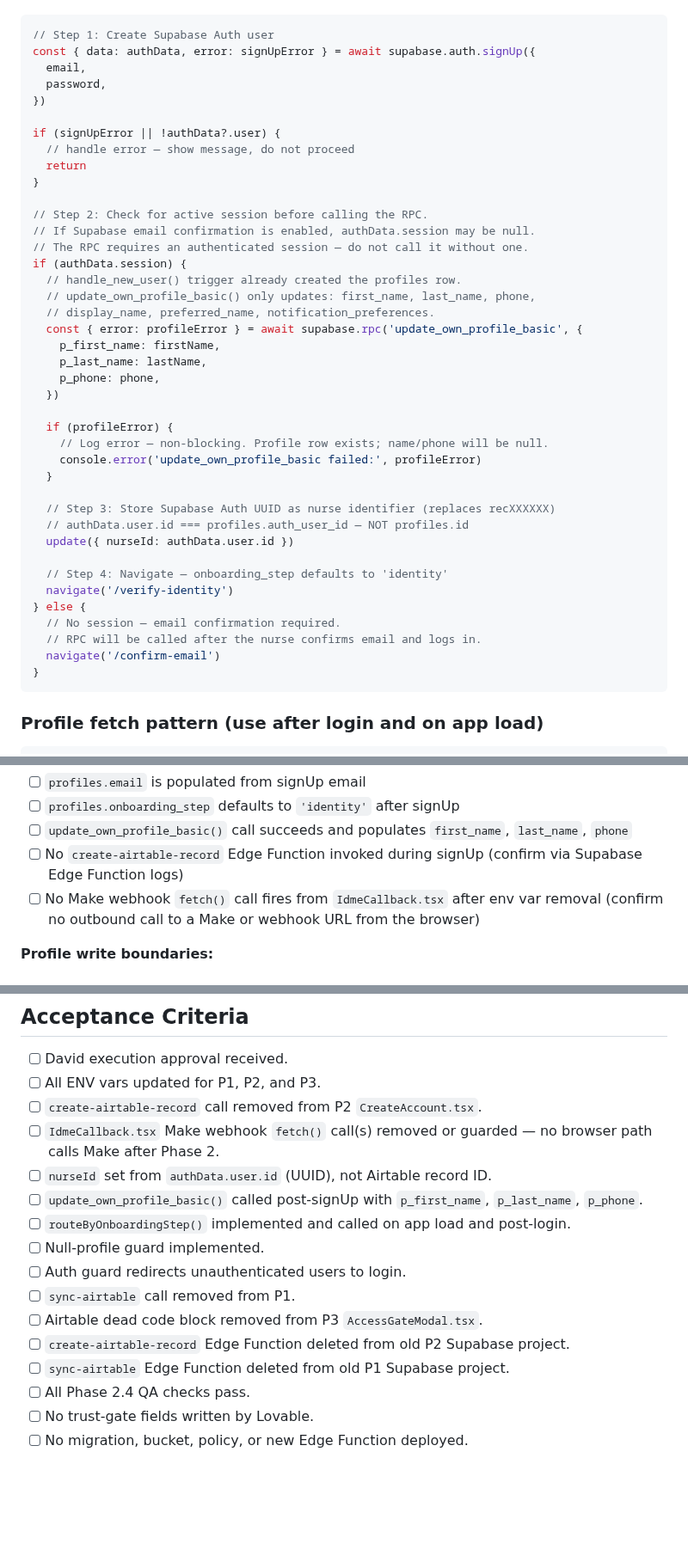
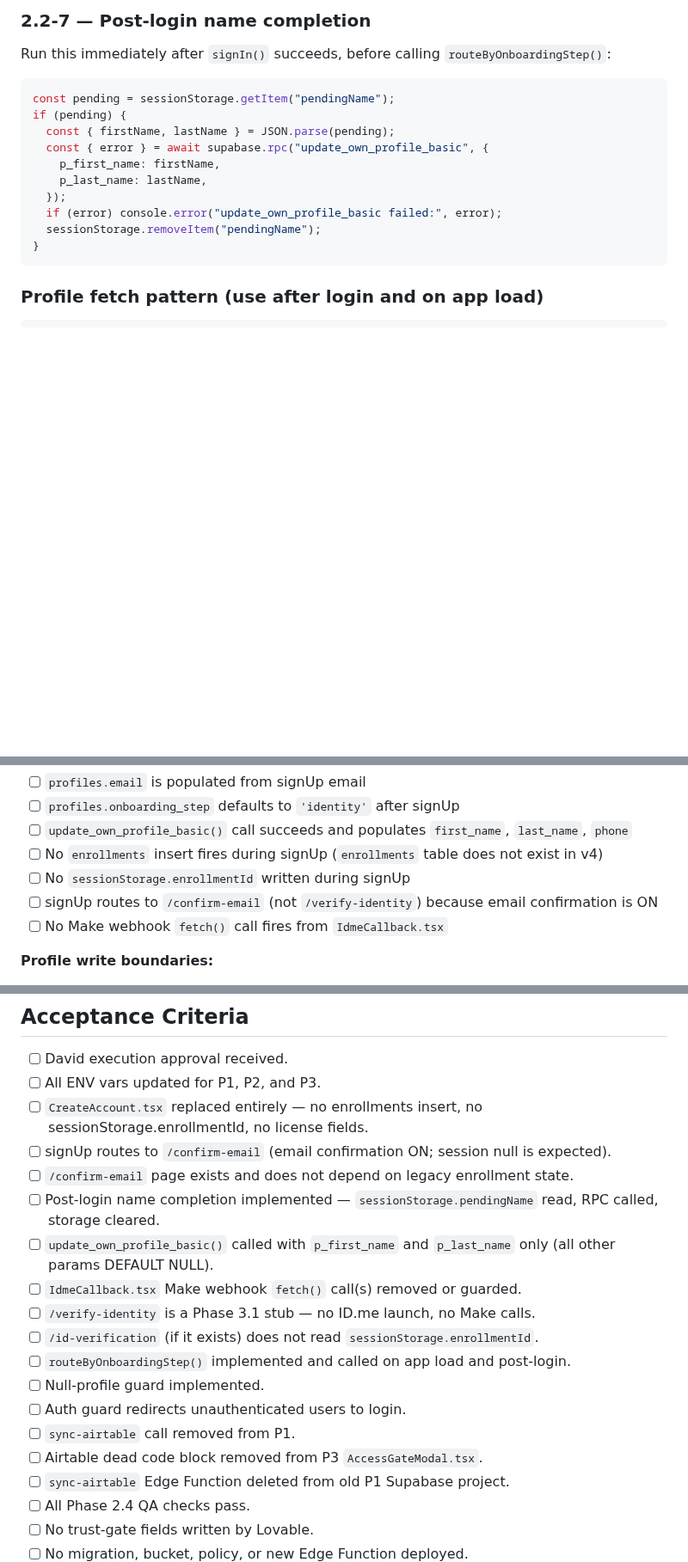
Before and after one commit to david-bloom/PassTo, a Markdown page: docs/tasks/TASK-0022.md, 3 parts joined by grey strips. Shown at 86% size. GitHub-like rendering; blank space fills up the shorter version.

Commit message:
Update TASK-0022: full CreateAccount.tsx replacement, email confirmation flow, post-login name completion, id-verification audit

````diff
--- a/docs/tasks/TASK-0022.md
+++ b/docs/tasks/TASK-0022.md
@@ -156,44 +279,17 @@ Remove the `create-airtable-record` call and Airtable record ID. The `handle_new
+### 2.2-7 — Post-login name completion
+
+Run this immediately after `signIn()` succeeds, before calling `routeByOnboardingStep()`:
 
 ```js
-// Step 1: Create Supabase Auth user
-const { data: authData, error: signUpError } = await supabase.auth.signUp({
-  email,
-  password,
-})
-
-if (signUpError || !authData?.user) {
-  // handle error — show message, do not proceed
-  return
-}
-
-// Step 2: Check for active session before calling the RPC.
-// If Supabase email confirmation is enabled, authData.session may be null.
-// The RPC requires an authenticated session — do not call it without one.
-if (authData.session) {
-  // handle_new_user() trigger already created the profiles row.
-  // update_own_profile_basic() only updates: first_name, last_name, phone,
-  // display_name, preferred_name, notification_preferences.
-  const { error: profileError } = await supabase.rpc('update_own_profile_basic', {
+const pending = sessionStorage.getItem("pendingName");
+if (pending) {
+  const { firstName, lastName } = JSON.parse(pending);
+  const { error } = await supabase.rpc("update_own_profile_basic", {
     p_first_name: firstName,
     p_last_name: lastName,
-    p_phone: phone,
-  })
-
-  if (profileError) {
-    // Log error — non-blocking. Profile row exists; name/phone will be null.
-    console.error('update_own_profile_basic failed:', profileError)
-  }
-
-  // Step 3: Store Supabase Auth UUID as nurse identifier (replaces recXXXXXX)
-  // authData.user.id === profiles.auth_user_id — NOT profiles.id
-  update({ nurseId: authData.user.id })
-
-  // Step 4: Navigate — onboarding_step defaults to 'identity'
-  navigate('/verify-identity')
-} else {
-  // No session — email confirmation required.
-  // RPC will be called after the nurse confirms email and logs in.
-  navigate('/confirm-email')
+  });
+  if (error) console.error("update_own_profile_basic failed:", error);
+  sessionStorage.removeItem("pendingName");
 }
 ```
 
@@ -335,8 +433,10 @@ Run all checks after all 13 implementation steps are complete (2.2-1 through 2.2
 - [ ] `profiles.email` is populated from signUp email
 - [ ] `profiles.onboarding_step` defaults to `'identity'` after signUp
 - [ ] `update_own_profile_basic()` call succeeds and populates `first_name`, `last_name`, `phone`
-- [ ] No `create-airtable-record` Edge Function invoked during signUp (confirm via Supabase Edge Function logs)
-- [ ] No Make webhook `fetch()` call fires from `IdmeCallback.tsx` after env var removal (confirm no outbound call to a Make or webhook URL from the browser)
+- [ ] No `enrollments` insert fires during signUp (`enrollments` table does not exist in v4)
+- [ ] No `sessionStorage.enrollmentId` written during signUp
+- [ ] signUp routes to `/confirm-email` (not `/verify-identity`) because email confirmation is ON
+- [ ] No Make webhook `fetch()` call fires from `IdmeCallback.tsx`
 
 **Profile write boundaries:**
 - [ ] `profiles.onboarding_step` is NOT changed by `update_own_profile_basic()` (stays `'identity'`)
@@ -397,16 +497,19 @@ Run all checks after all 13 implementation steps are complete (2.2-1 through 2.2
 
 - [ ] David execution approval received.
 - [ ] All ENV vars updated for P1, P2, and P3.
-- [ ] `create-airtable-record` call removed from P2 `CreateAccount.tsx`.
-- [ ] `IdmeCallback.tsx` Make webhook `fetch()` call(s) removed or guarded — no browser path calls Make after Phase 2.
-- [ ] `nurseId` set from `authData.user.id` (UUID), not Airtable record ID.
-- [ ] `update_own_profile_basic()` called post-signUp with `p_first_name`, `p_last_name`, `p_phone`.
+- [ ] `CreateAccount.tsx` replaced entirely — no enrollments insert, no sessionStorage.enrollmentId, no license fields.
+- [ ] signUp routes to `/confirm-email` (email confirmation ON; session null is expected).
+- [ ] `/confirm-email` page exists and does not depend on legacy enrollment state.
+- [ ] Post-login name completion implemented — `sessionStorage.pendingName` read, RPC called, storage cleared.
+- [ ] `update_own_profile_basic()` called with `p_first_name` and `p_last_name` only (all other params DEFAULT NULL).
+- [ ] `IdmeCallback.tsx` Make webhook `fetch()` call(s) removed or guarded.
+- [ ] `/verify-identity` is a Phase 3.1 stub — no ID.me launch, no Make calls.
+- [ ] `/id-verification` (if it exists) does not read `sessionStorage.enrollmentId`.
 - [ ] `routeByOnboardingStep()` implemented and called on app load and post-login.
 - [ ] Null-profile guard implemented.
 - [ ] Auth guard redirects unauthenticated users to login.
 - [ ] `sync-airtable` call removed from P1.
 - [ ] Airtable dead code block removed from P3 `AccessGateModal.tsx`.
-- [ ] `create-airtable-record` Edge Function deleted from old P2 Supabase project.
 - [ ] `sync-airtable` Edge Function deleted from old P1 Supabase project.
 - [ ] All Phase 2.4 QA checks pass.
 - [ ] No trust-gate fields written by Lovable.
````
Also changed, not shown: other parts of docs/tasks/TASK-0022.md (+133 -8 lines).
